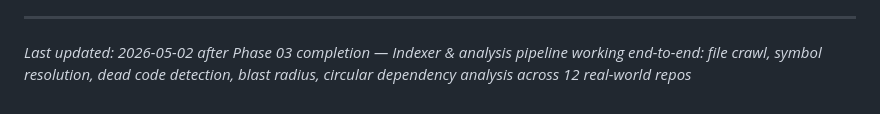
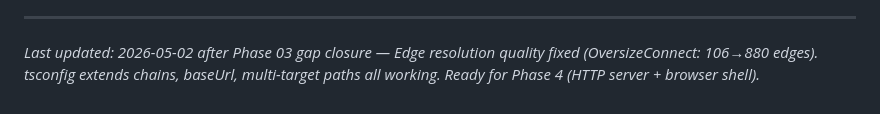
Before and after one commit to ak68a/cgraph, a Markdown page: .planning/PROJECT.md, the part around the change. Drawn GitHub-style.

Commit message:
docs(phase-3): evolve PROJECT.md after gap closure completion
Co-Authored-By: Claude Opus 4.6 <noreply@anthropic.com>

```diff
--- a/.planning/PROJECT.md
+++ b/.planning/PROJECT.md
@@ -78,4 +78,4 @@ This document evolves at phase transitions and milestone boundaries.
 4. Update Context with current state
 
 ---
-*Last updated: 2026-05-02 after Phase 03 completion — Indexer & analysis pipeline working end-to-end: file crawl, symbol resolution, dead code detection, blast radius, circular dependency analysis across 12 real-world repos*
+*Last updated: 2026-05-02 after Phase 03 gap closure — Edge resolution quality fixed (OversizeConnect: 106→880 edges). tsconfig extends chains, baseUrl, multi-target paths all working. Ready for Phase 4 (HTTP server + browser shell).*
```
